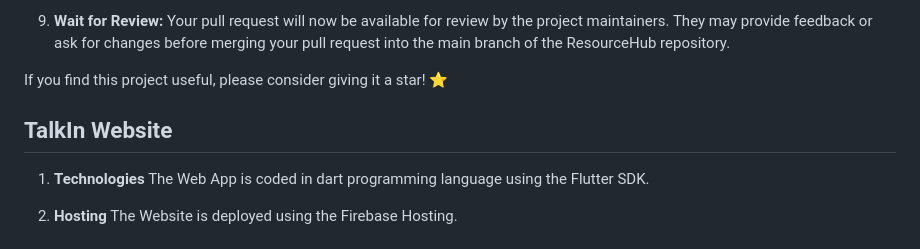
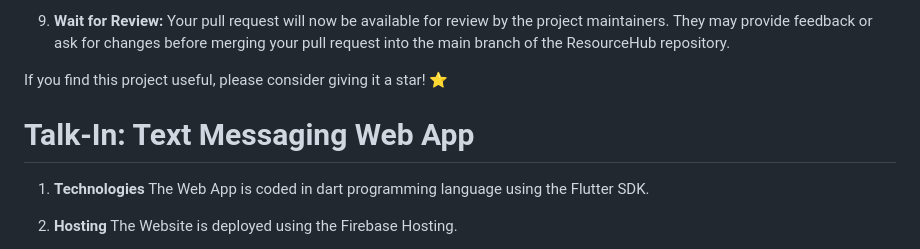
Before and after one commit to Ijaiswalshivam/Talk-In, a Markdown page: README.md, the part around the change. Drawn GitHub-style.

```diff
--- a/README.md
+++ b/README.md
@@ -122,8 +122,8 @@ Contributions are welcome! If you'd like to contribute to this project, follow t
 
 If you find this project useful, please consider giving it a star! ⭐️
 
+# Talk-In: Text Messaging Web App
 
-## TalkIn Website
 1. **Technologies**
    The Web App is coded in dart programming language using the Flutter SDK.
 
```
